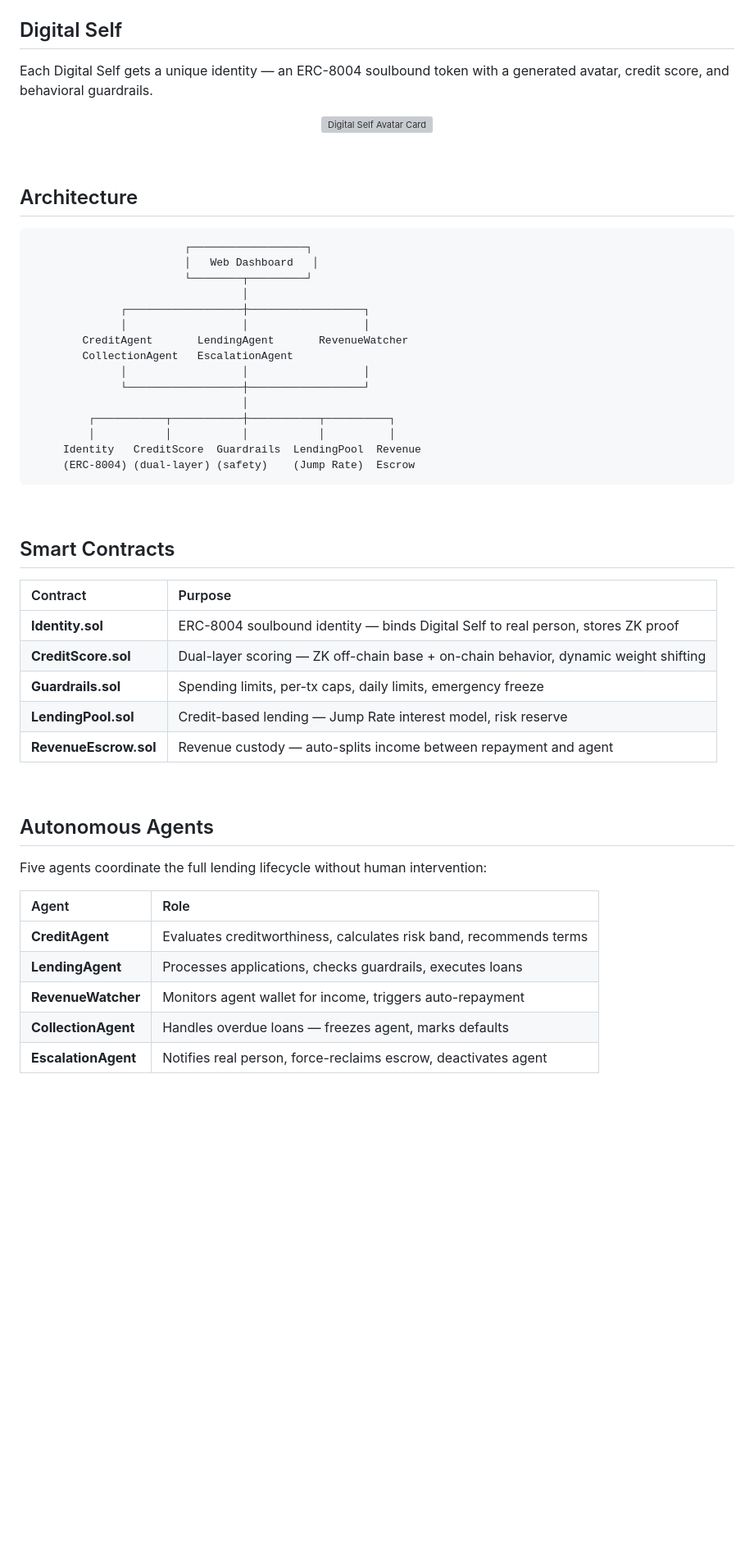
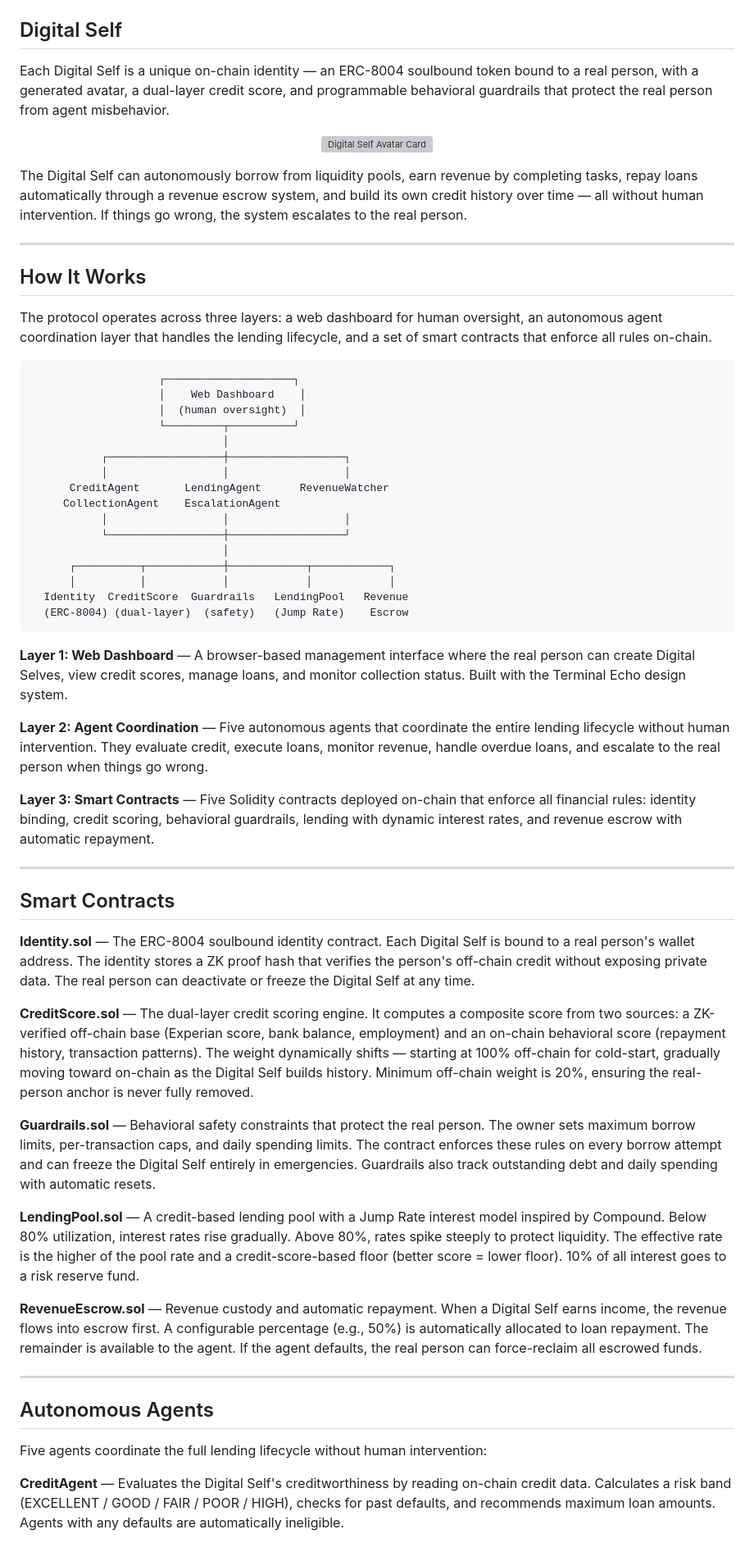
Before and after one commit to troyrocket/parallel-universe, a Markdown page: README.md, the part around one of its changes. Shown at 82% size. Rendered like a GitHub page; blank space fills up the shorter version; grey boxes are pictures that could not be loaded.

````diff
--- a/README.md
+++ b/README.md
@@ -43,57 +27,64 @@ Mature   ░░░░░░██████████████   On-chain
 
 ## Digital Self
 
-Each Digital Self gets a unique identity — an ERC-8004 soulbound token with a generated avatar, credit score, and behavioral guardrails.
+Each Digital Self is a unique on-chain identity — an ERC-8004 soulbound token bound to a real person, with a generated avatar, a dual-layer credit score, and programmable behavioral guardrails that protect the real person from agent misbehavior.
 
 <p align="center">
   <img src="parallel-universe/assets/avatar-card.svg" alt="Digital Self Avatar Card" width="360">
 </p>
 
-<br>
+The Digital Self can autonomously borrow from liquidity pools, earn revenue by completing tasks, repay loans automatically through a revenue escrow system, and build its own credit history over time — all without human intervention. If things go wrong, the system escalates to the real person.
 
-## Architecture
+---
+
+## How It Works
+
+The protocol operates across three layers: a web dashboard for human oversight, an autonomous agent coordination layer that handles the lending lifecycle, and a set of smart contracts that enforce all rules on-chain.
 
 ```
-                        ┌──────────────────┐
-                        │   Web Dashboard   │
-                        └────────┬─────────┘
-                                 │
-              ┌──────────────────┼──────────────────┐
-              │                  │                  │
-        CreditAgent       LendingAgent       RevenueWatcher
-        CollectionAgent   EscalationAgent
-              │                  │                  │
-              └──────────────────┼──────────────────┘
-                                 │
-         ┌───────────┬───────────┼───────────┬──────────┐
-         │           │           │           │          │
-     Identity   CreditScore  Guardrails  LendingPool  Revenue
-     (ERC-8004) (dual-layer) (safety)    (Jump Rate)  Escrow
+                    ┌────────────────────┐
+                    │    Web Dashboard    │
+                    │  (human oversight)  │
+                    └─────────┬──────────┘
+                              │
+           ┌──────────────────┼──────────────────┐
+           │                  │                  │
+      CreditAgent       LendingAgent      RevenueWatcher
+     CollectionAgent    EscalationAgent
+           │                  │                  │
+           └──────────────────┼──────────────────┘
+                              │
+      ┌──────────┬────────────┼────────────┬────────────┐
+      │          │            │            │            │
+  Identity  CreditScore  Guardrails   LendingPool   Revenue
+  (ERC-8004) (dual-layer)  (safety)   (Jump Rate)    Escrow
 ```
 
-<br>
+**Layer 1: Web Dashboard** — A browser-based management interface where the real person can create Digital Selves, view credit scores, manage loans, and monitor collection status. Built with the Terminal Echo design system.
+
+**Layer 2: Agent Coordination** — Five autonomous agents that coordinate the entire lending lifecycle without human intervention. They evaluate credit, execute loans, monitor revenue, handle overdue loans, and escalate to the real person when things go wrong.
+
+**Layer 3: Smart Contracts** — Five Solidity contracts deployed on-chain that enforce all financial rules: identity binding, credit scoring, behavioral guardrails, lending with dynamic interest rates, and revenue escrow with automatic repayment.
+
+---
 
 ## Smart Contracts
 
-| Contract | Purpose |
-|:---------|:--------|
-| **Identity.sol** | ERC-8004 soulbound identity — binds Digital Self to real person, stores ZK proof |
-| **CreditScore.sol** | Dual-layer scoring — ZK off-chain base + on-chain behavior, dynamic weight shifting |
-| **Guardrails.sol** | Spending limits, per-tx caps, daily limits, emergency freeze |
-| **LendingPool.sol** | Credit-based lending — Jump Rate interest model, risk reserve |
-| **RevenueEscrow.sol** | Revenue custody — auto-splits income between repayment and agent |
+**Identity.sol** — The ERC-8004 soulbound identity contract. Each Digital Self is bound to a real person's wallet address. The identity stores a ZK proof hash that verifies the person's off-chain credit without exposing private data. The real person can deactivate or freeze the Digital Self at any time.
 
-<br>
+**CreditScore.sol** — The dual-layer credit scoring engine. It computes a composite score from two sources: a ZK-verified off-chain base (Experian score, bank balance, employment) and an on-chain behavioral score (repayment history, transaction patterns). The weight dynamically shifts — starting at 100% off-chain for cold-start, gradually moving toward on-chain as the Digital Self builds history. Minimum off-chain weight is 20%, ensuring the real-person anchor is never fully removed.
+
+**Guardrails.sol** — Behavioral safety constraints that protect the real person. The owner sets maximum borrow limits, per-transaction caps, and daily spending limits. The contract enforces these rules on every borrow attempt and can freeze the Digital Self entirely in emergencies. Guardrails also track outstanding debt and daily spending with automatic resets.
+
+**LendingPool.sol** — A credit-based lending pool with a Jump Rate interest model inspired by Compound. Below 80% utilization, interest rates rise gradually. Above 80%, rates spike steeply to protect liquidity. The effective rate is the higher of the pool rate and a credit-score-based floor (better score = lower floor). 10% of all interest goes to a risk reserve fund.
+
+**RevenueEscrow.sol** — Revenue custody and automatic repayment. When a Digital Self earns income, the revenue flows into escrow first. A configurable percentage (e.g., 50%) is automatically allocated to loan repayment. The remainder is available to the agent. If the agent defaults, the real person can force-reclaim all escrowed funds.
+
+---
 
 ## Autonomous Agents
 
 Five agents coordinate the full lending lifecycle without human intervention:
 
-| Agent | Role |
-|:------|:-----|
-| **CreditAgent** | Evaluates creditworthiness, calculates risk band, recommends terms |
-| **LendingAgent** | Processes applications, checks guardrails, executes loans |
-| **RevenueWatcher** | Monitors agent wallet for income, triggers auto-repayment |
-| **CollectionAgent** | Handles overdue loans — freezes agent, marks defaults |
-| **EscalationAgent** | Notifies real person, force-reclaims escrow, deactivates agent |
+**CreditAgent** — Evaluates the Digital Self's creditworthiness by reading on-chain credit data. Calculates a risk band (EXCELLENT / GOOD / FAIR / POOR / HIGH), checks for past defaults, and recommends maximum loan amounts. Agents with any defaults are automatically ineligible.
 
````
Also changed, not shown: other parts of README.md (+77 -87 lines).
